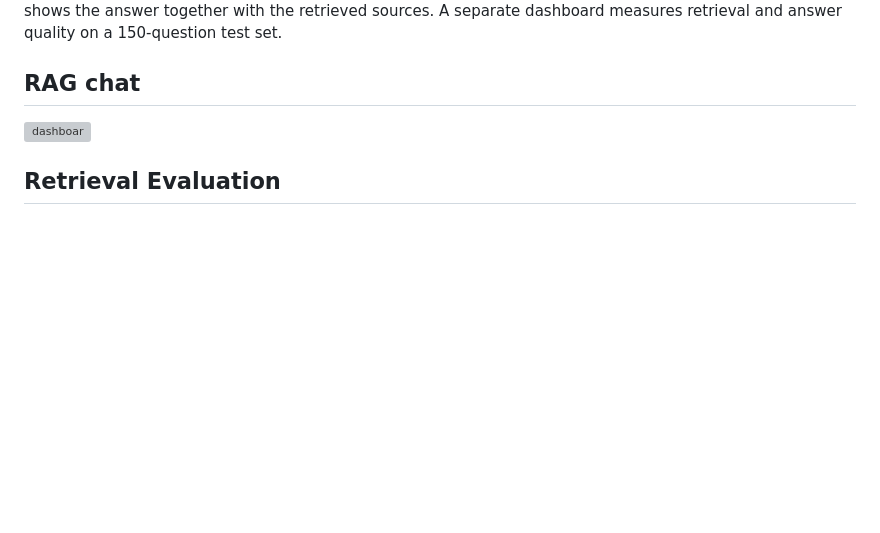
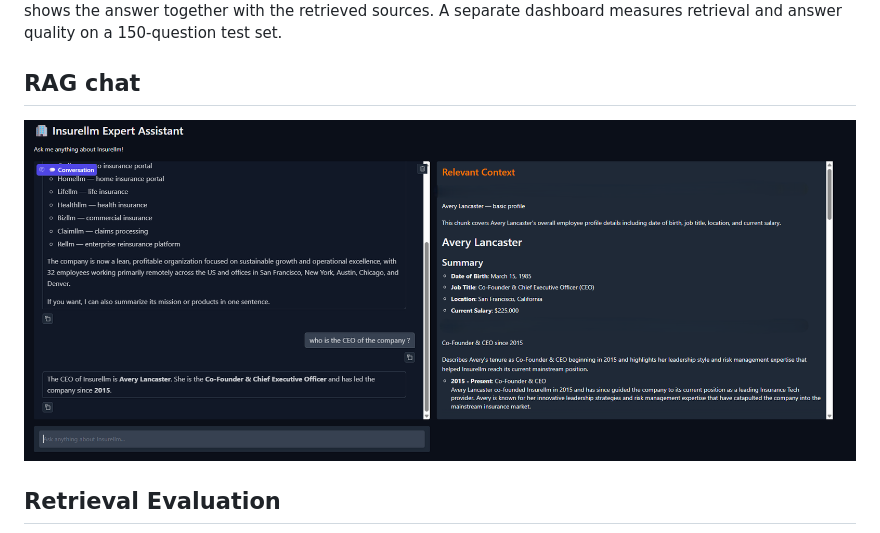
Before and after one commit to Nikita28007/RAG-pipeline, a Markdown page: README.md, the part around the change. Drawn GitHub-style; pictures changed too: docs/rag_chat.png (added); blank space fills up the shorter version; grey boxes are pictures that could not be loaded.

Commit message:
docs: update RAG chat screenshot path in README

```diff
--- a/README.md
+++ b/README.md
@@ -8,7 +8,7 @@ The pipeline combines LLM-based chunking, query rewriting, dual-query vector ret
 
 ## RAG chat
 
-![dashboar](docs/screenshot.png)
+![dashboar](docs/rag_chat.png)
 
 ## Retrieval Evaluation
 
```
